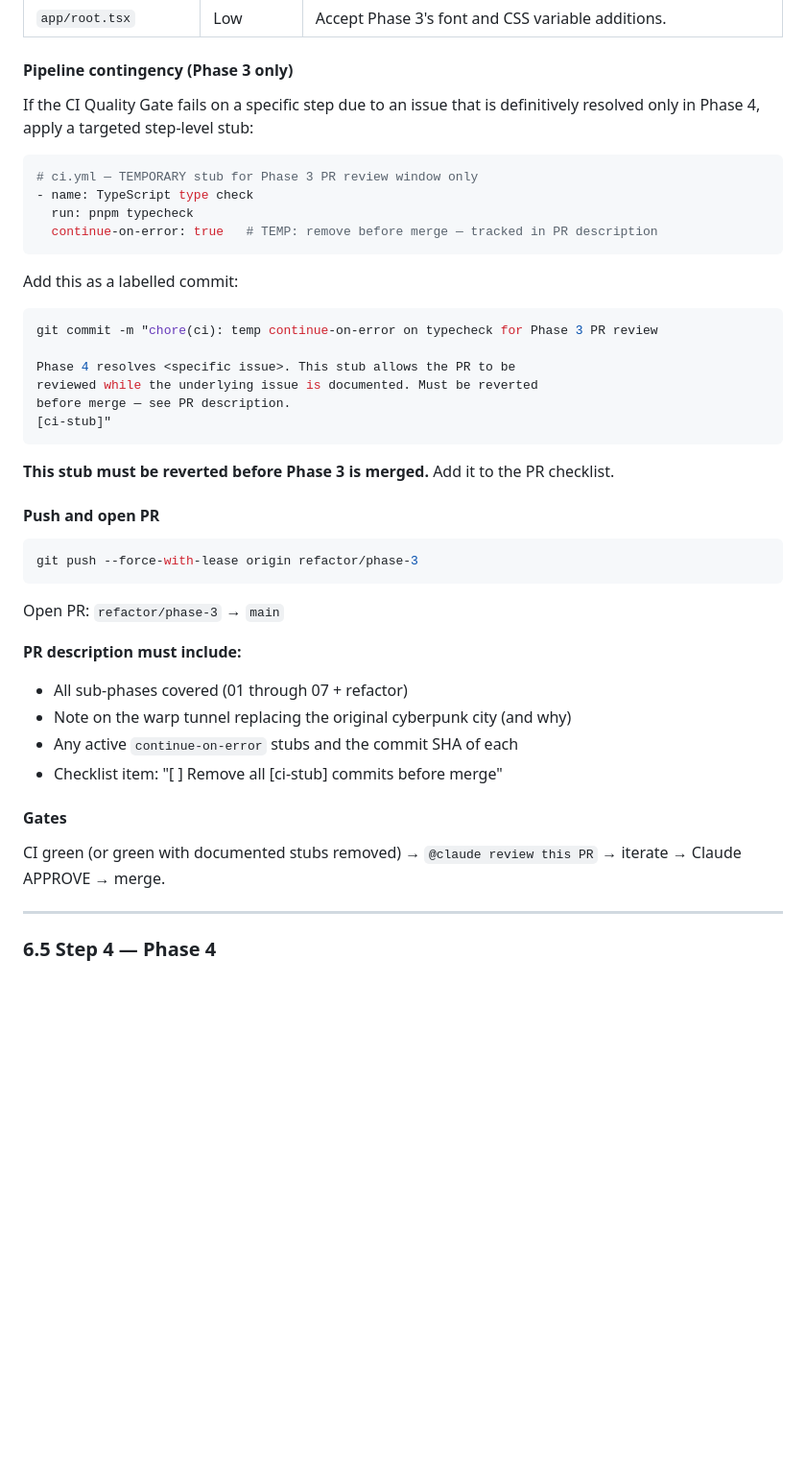
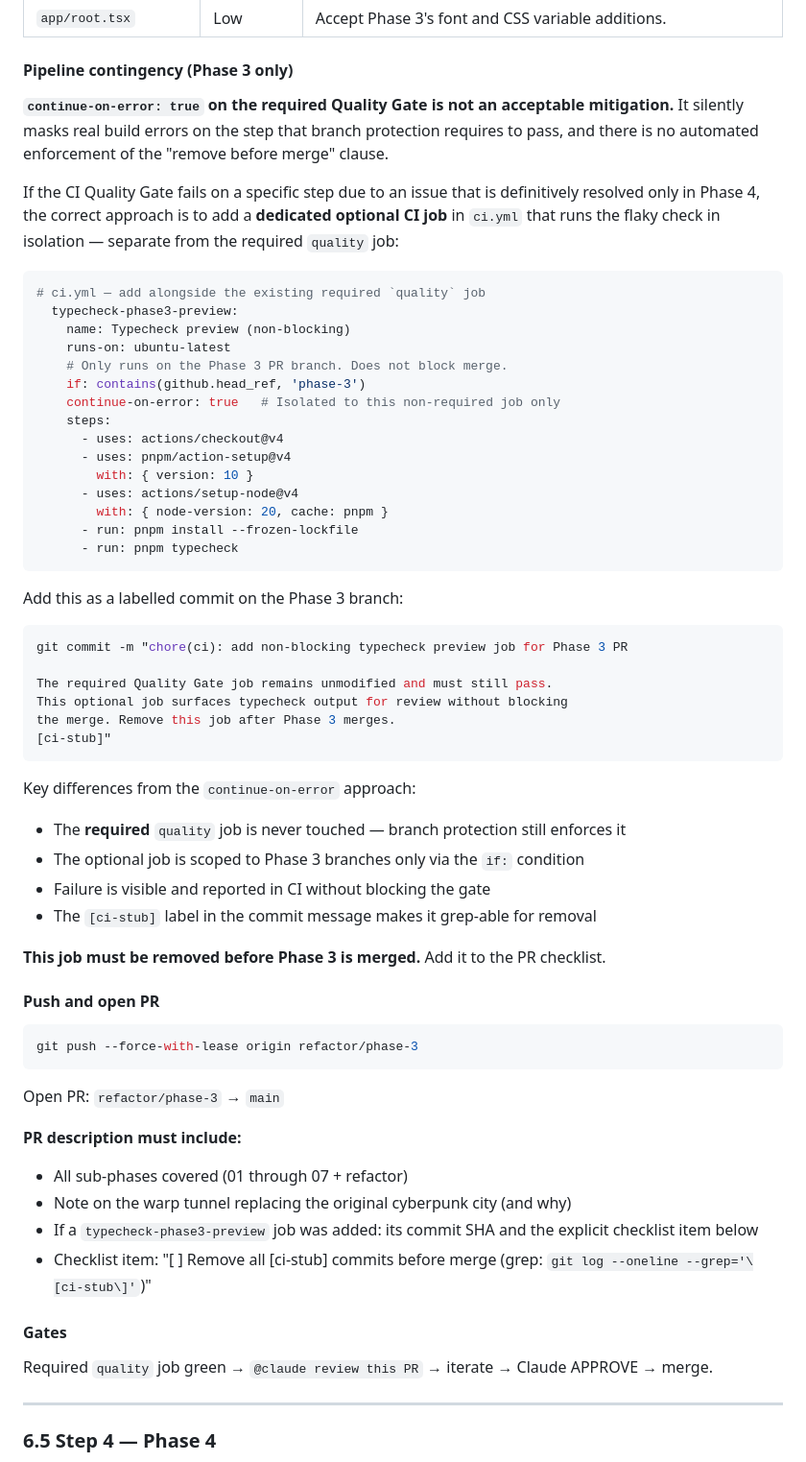
Before and after one commit to hari-houdini/me-portfolio, a Markdown page: agents/docs/MERGE-PLAN-001-branch-merge-strategy.md, the part around the change. Shown at 96% size. GitHub-like rendering; blank space fills up the shorter version.

Commit message:
docs(merge-plan): replace continue-on-error stub with isolated optional CI job
Finding #10 from Claude's review: continue-on-error: true on a required
Quality Gate step silently masks real build errors and has no automated
enforcement of the 'remove before merge' clause.

Correct approach: add a dedicated non-blocking CI job (typecheck-phase3-preview)
that runs in parallel to the required quality job. This surfaces typecheck
output for review without touching the gate that branch protection enforces.
Key properties of the new pattern:
- Required quality job is never modified
- Optional job is scoped to phase-3 branches via if: condition
- Failures are visible but non-blocking
- [ci-stub] label makes the commit grep-able for mandatory removal

````diff
--- a/agents/docs/MERGE-PLAN-001-branch-merge-strategy.md
+++ b/agents/docs/MERGE-PLAN-001-branch-merge-strategy.md
@@ -384,26 +384,45 @@ This is the highest-complexity rebase. Phase 3 significantly modifies `app/route
 
 #### Pipeline contingency (Phase 3 only)
 
-If the CI Quality Gate fails on a specific step due to an issue that is definitively resolved only in Phase 4, apply a targeted step-level stub:
+**`continue-on-error: true` on the required Quality Gate is not an acceptable mitigation.** It silently masks real build errors on the step that branch protection requires to pass, and there is no automated enforcement of the "remove before merge" clause.
+
+If the CI Quality Gate fails on a specific step due to an issue that is definitively resolved only in Phase 4, the correct approach is to add a **dedicated optional CI job** in `ci.yml` that runs the flaky check in isolation — separate from the required `quality` job:
 
 ```yaml
-# ci.yml — TEMPORARY stub for Phase 3 PR review window only
-- name: TypeScript type check
-  run: pnpm typecheck
-  continue-on-error: true   # TEMP: remove before merge — tracked in PR description
+# ci.yml — add alongside the existing required `quality` job
+  typecheck-phase3-preview:
+    name: Typecheck preview (non-blocking)
+    runs-on: ubuntu-latest
+    # Only runs on the Phase 3 PR branch. Does not block merge.
+    if: contains(github.head_ref, 'phase-3')
+    continue-on-error: true   # Isolated to this non-required job only
+    steps:
+      - uses: actions/checkout@v4
+      - uses: pnpm/action-setup@v4
+        with: { version: 10 }
+      - uses: actions/setup-node@v4
+        with: { node-version: 20, cache: pnpm }
+      - run: pnpm install --frozen-lockfile
+      - run: pnpm typecheck
 ```
 
-Add this as a labelled commit:
+Add this as a labelled commit on the Phase 3 branch:
 ```bash
-git commit -m "chore(ci): temp continue-on-error on typecheck for Phase 3 PR review
+git commit -m "chore(ci): add non-blocking typecheck preview job for Phase 3 PR
 
-Phase 4 resolves <specific issue>. This stub allows the PR to be
-reviewed while the underlying issue is documented. Must be reverted
-before merge — see PR description.
+The required Quality Gate job remains unmodified and must still pass.
+This optional job surfaces typecheck output for review without blocking
+the merge. Remove this job after Phase 3 merges.
 [ci-stub]"
 ```
 
-**This stub must be reverted before Phase 3 is merged.** Add it to the PR checklist.
+Key differences from the `continue-on-error` approach:
+- The **required** `quality` job is never touched — branch protection still enforces it
+- The optional job is scoped to Phase 3 branches only via the `if:` condition
+- Failure is visible and reported in CI without blocking the gate
+- The `[ci-stub]` label in the commit message makes it grep-able for removal
+
+**This job must be removed before Phase 3 is merged.** Add it to the PR checklist.
 
 #### Push and open PR
 
@@ -416,12 +435,12 @@ Open PR: `refactor/phase-3` → `main`
 **PR description must include:**
 - All sub-phases covered (01 through 07 + refactor)
 - Note on the warp tunnel replacing the original cyberpunk city (and why)
-- Any active `continue-on-error` stubs and the commit SHA of each
-- Checklist item: "[ ] Remove all [ci-stub] commits before merge"
+- If a `typecheck-phase3-preview` job was added: its commit SHA and the explicit checklist item below
+- Checklist item: "[ ] Remove all [ci-stub] commits before merge (grep: `git log --oneline --grep='\[ci-stub\]'`)"
 
 #### Gates
 
-CI green (or green with documented stubs removed) → `@claude review this PR` → iterate → Claude APPROVE → merge.
+Required `quality` job green → `@claude review this PR` → iterate → Claude APPROVE → merge.
 
 ---
 
````
